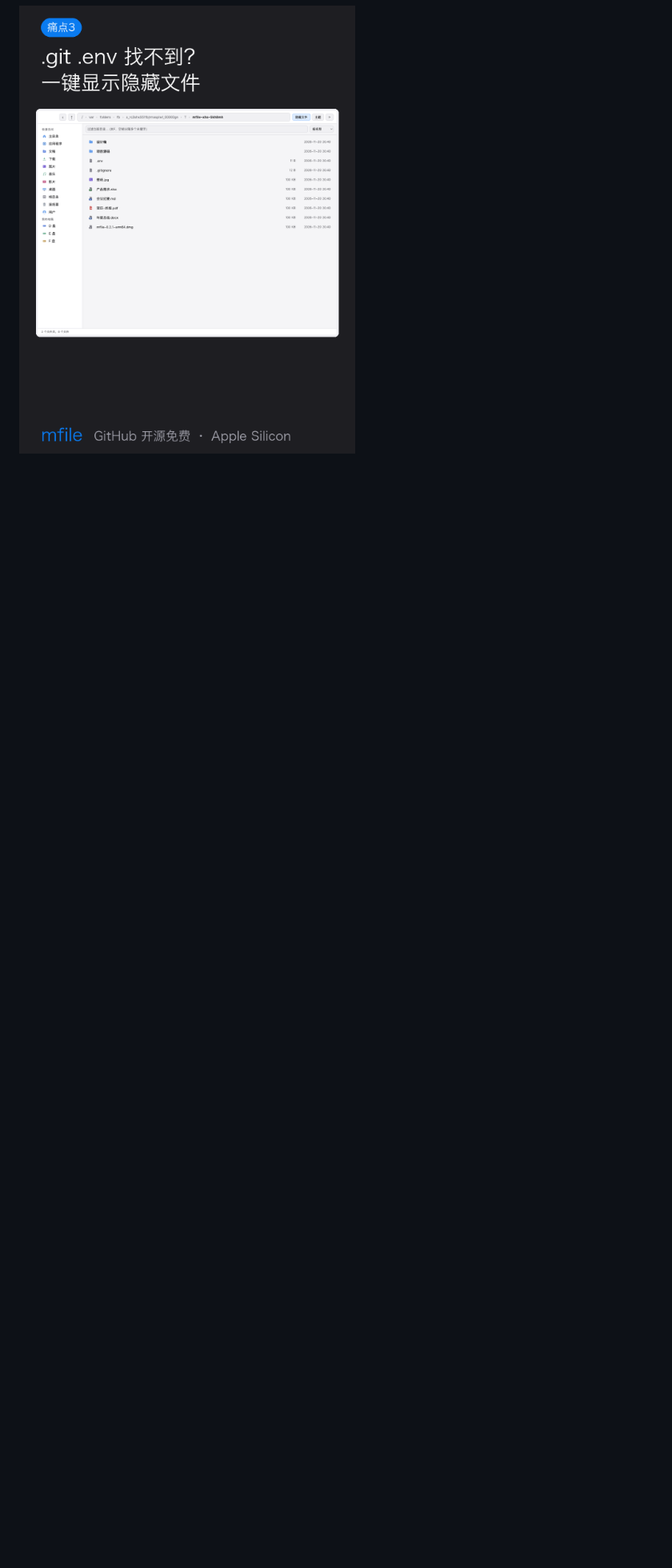
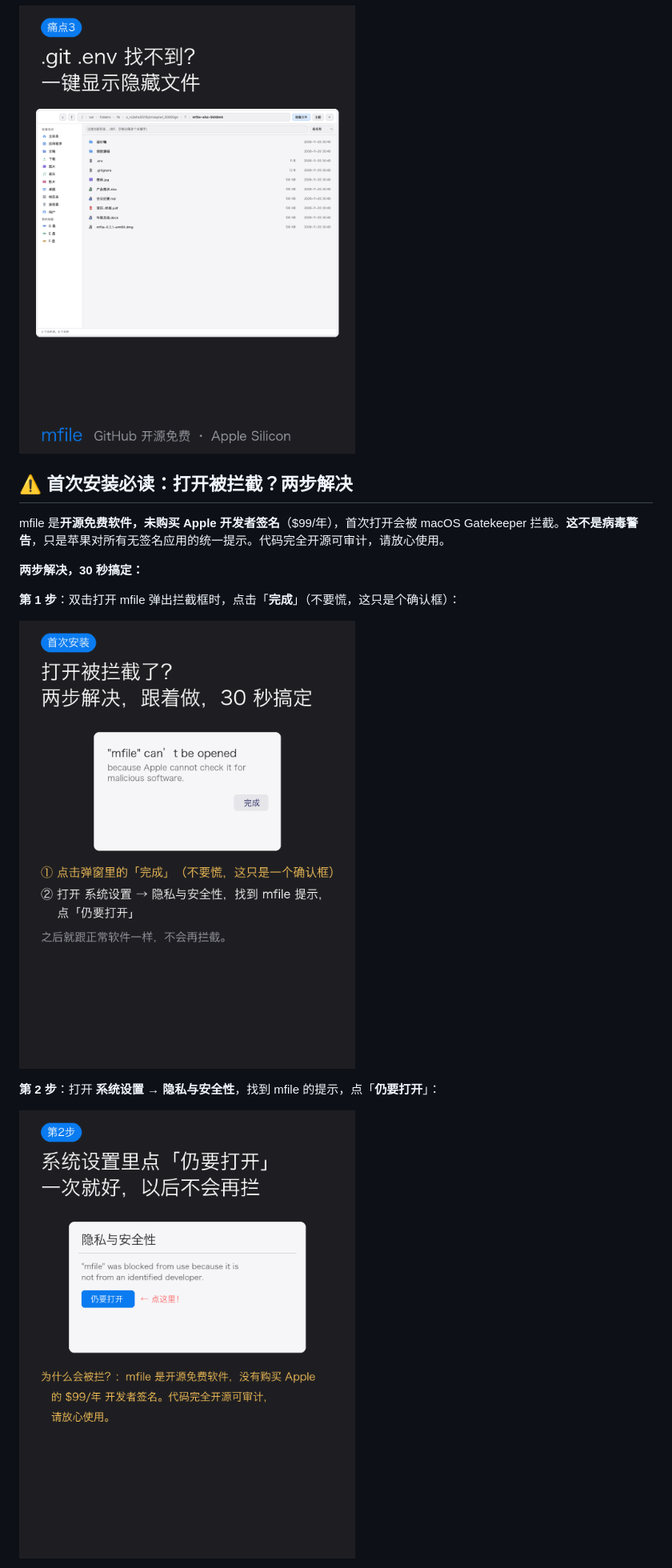
Before and after one commit to javaboy2013/mfile, a Markdown page: README.md, the part around one of its changes. Shown at 80% size. GitHub-like rendering; pictures changed too: docs/screenshots/gatekeeper-1.png (added), docs/screenshots/gatekeeper-2.png (added); blank space fills up the shorter version.

Commit message:
docs: README 加 Gatekeeper 拦截图文教程（未签名提示与两步解决法）

```diff
--- a/README.md
+++ b/README.md
@@ -17,3 +17,18 @@ macOS 文件管理器，访达（Finder）替代品。Electron（Multica 同款
 **一键显示隐藏文件——.git / .env 直接现形：**
 
 ![隐藏文件](docs/screenshots/hidden-files.png)
+
+## ⚠️ 首次安装必读：打开被拦截？两步解决
+
+mfile 是**开源免费软件，未购买 Apple 开发者签名**（$99/年），首次打开会被 macOS Gatekeeper 拦截。**这不是病毒警告**，只是苹果对所有无签名应用的统一提示。代码完全开源可审计，请放心使用。
+
+**两步解决，30 秒搞定：**
+
+**第 1 步**：双击打开 mfile 弹出拦截框时，点击「**完成**」（不要慌，这只是个确认框）：
+
+![拦截弹窗](docs/screenshots/gatekeeper-1.png)
+
+**第 2 步**：打开 **系统设置 → 隐私与安全性**，找到 mfile 的提示，点「**仍要打开**」：
+
+![仍要打开](docs/screenshots/gatekeeper-2.png)
+
```
Also changed, not shown: other parts of README.md (+3 -0 lines).
